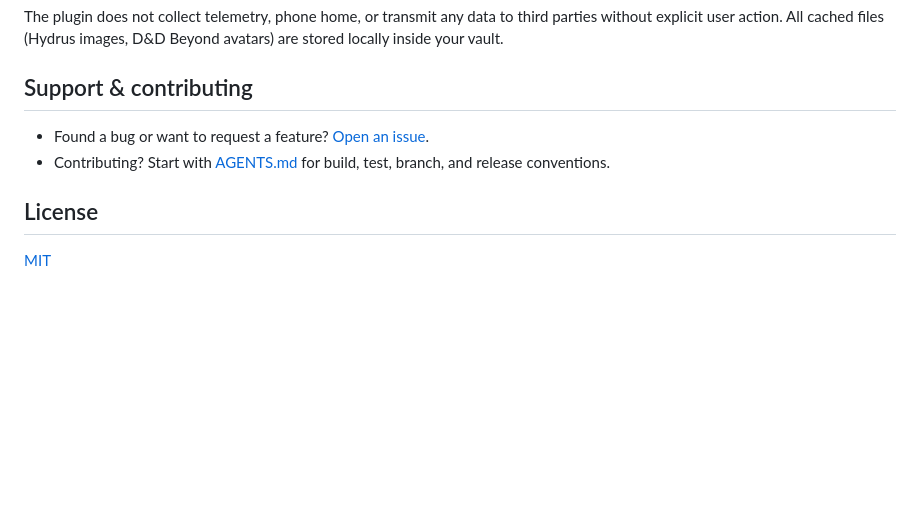
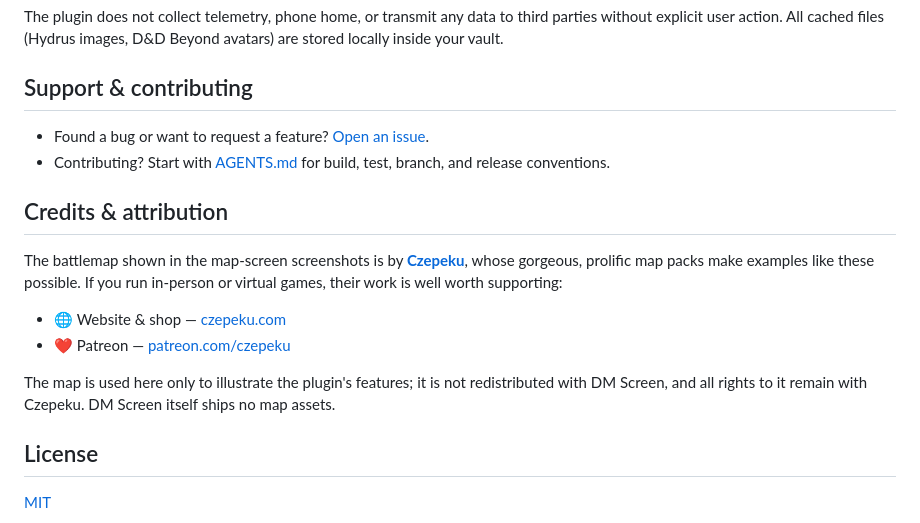
Before and after one commit to hbermu/obsidian-dm-screen, a Markdown page: README.md, the part around the change. Rendered like a GitHub page; blank space fills up the shorter version.

Commit message:
docs(readme): credit Czepeku for the example battlemap
Add a Credits & attribution section before License, crediting Czepeku for
the map used in the screenshots, with links to their site and Patreon and a
note that the map is illustrative only and not redistributed with the plugin.

Generated with [Claude Code](https://claude.ai/code)
via [Happy](https://happy.engineering)

Co-Authored-By: Claude <noreply@anthropic.com>
Co-Authored-By: Happy <yesreply@happy.engineering>

```diff
--- a/README.md
+++ b/README.md
@@ -187,6 +187,15 @@ The plugin does not collect telemetry, phone home, or transmit any data to third
 - Found a bug or want to request a feature? [Open an issue](https://github.com/hbermu/obsidian-dm-screen/issues).
 - Contributing? Start with [AGENTS.md](AGENTS.md) for build, test, branch, and release conventions.
 
+## Credits & attribution
+
+The battlemap shown in the map-screen screenshots is by **[Czepeku](https://www.czepeku.com/)**, whose gorgeous, prolific map packs make examples like these possible. If you run in-person or virtual games, their work is well worth supporting:
+
+- 🌐 Website & shop — [czepeku.com](https://www.czepeku.com/)
+- ❤️ Patreon — [patreon.com/czepeku](https://www.patreon.com/czepeku)
+
+The map is used here only to illustrate the plugin's features; it is not redistributed with DM Screen, and all rights to it remain with Czepeku. DM Screen itself ships no map assets.
+
 ## License
 
 [MIT](LICENSE)
```
